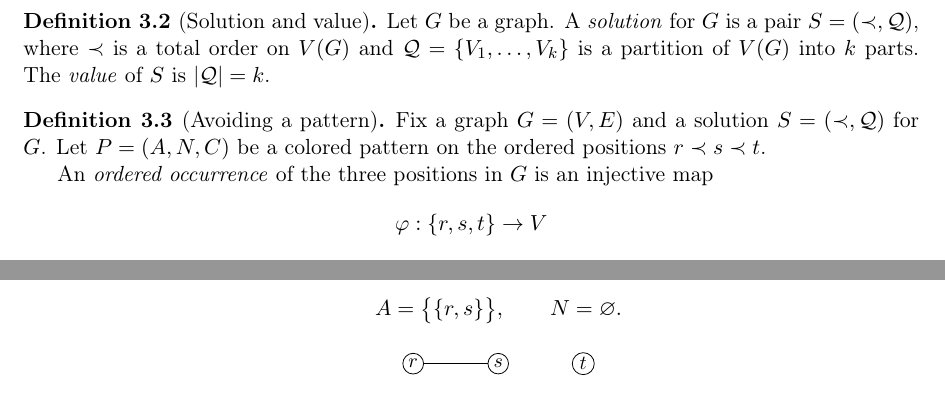
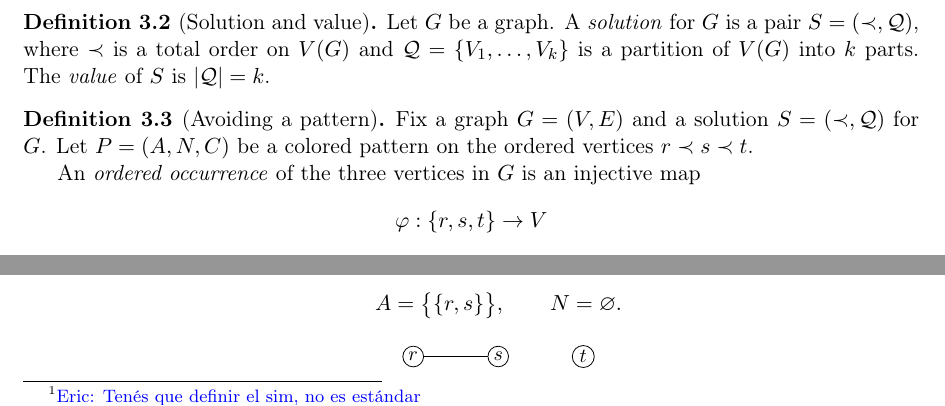
Before and after one commit to germanrud/tesis, a LaTeX paper (resumen.tex): two parts of page 3 of 7, joined at a grey line, cut so that both start at the same text. Compiled offline with pdfLaTeX.

```diff
--- a/resumen.tex
+++ b/resumen.tex
@@ -170,9 +170,9 @@
 
 \begin{definition}[Avoiding a pattern]
 Fix a graph \(G=(V,E)\) and a solution \(S=(\prec,\mathcal Q)\) for \(G\).
-Let \(P=(A,N,C)\) be a colored pattern on the ordered positions \(r\prec s\prec t\).
+Let \(P=(A,N,C)\) be a colored pattern on the ordered vertices \(r\prec s\prec t\).
 
-An \emph{ordered occurrence} of the three positions in \(G\) is an injective map
+An \emph{ordered occurrence} of the three vertices in \(G\) is an injective map
 \[
 \varphi:\{r,s,t\}\to V
 \]
@@ -183,7 +183,7 @@
 
 We say that \(\varphi\) \emph{avoids} \(P\) if at least one of the following conditions holds:
 \begin{enumerate}
-\item There exists \(\{a,b\}\in A\) such that \(\varphi(a)\not\sim \varphi(b)\).
+\item There exists \(\{a,b\}\in A\) such that \(\varphi(a)\not\sim \varphi(b)\).\eric{Tenés que definir el sim, no es estándar}
 \item There exists \(\{a,b\}\in N\) such that \(\varphi(a)\sim \varphi(b)\).
 \item If \(C=\{a,b\}\), then \(\varphi(a)\) and \(\varphi(b)\) lie in different parts of \(\mathcal Q\).
 \end{enumerate}
```
